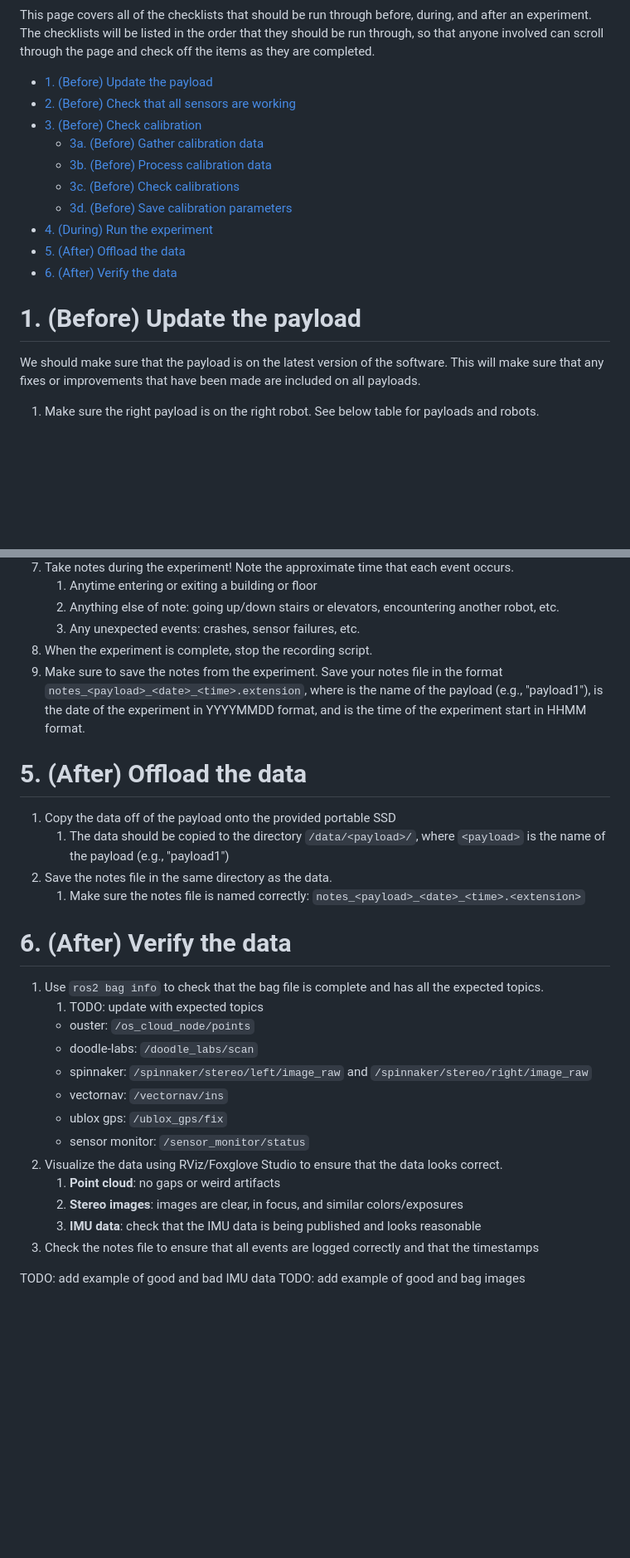
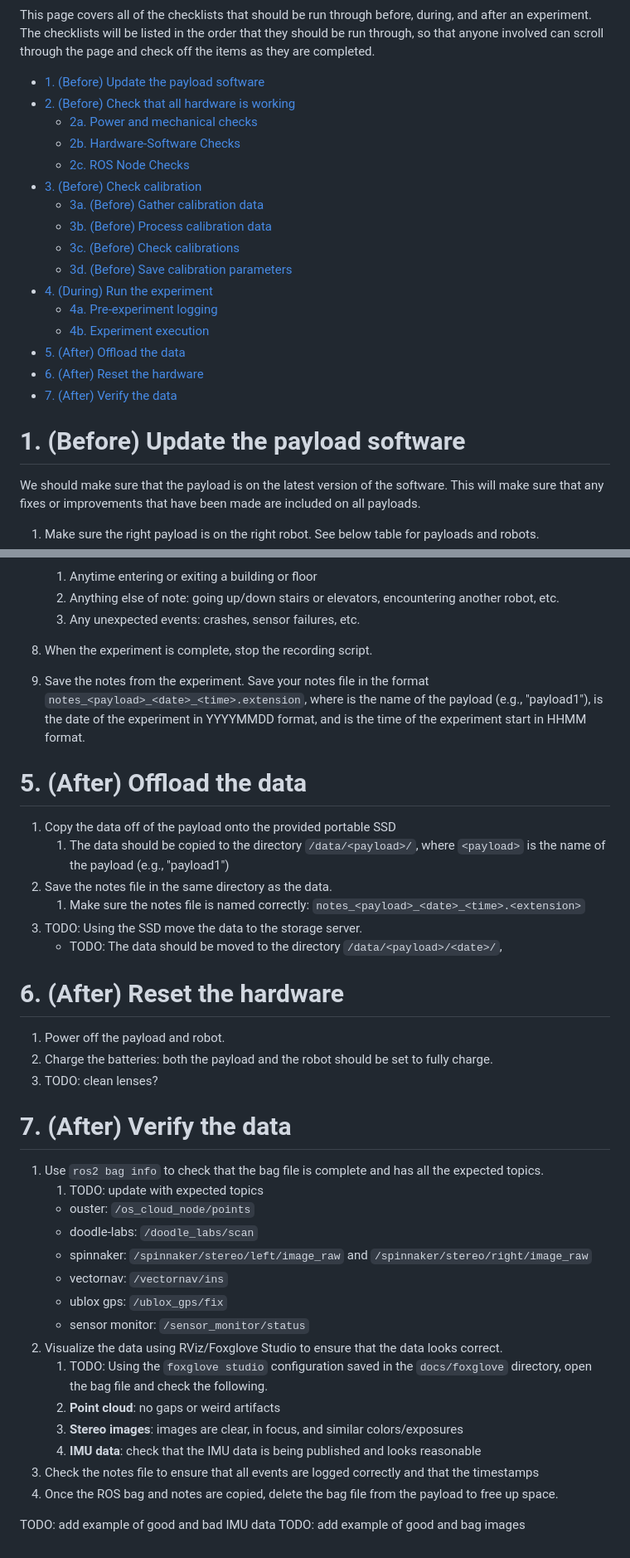
Before and after one commit to neufieldrobotics/NeuROAM, a Markdown page: docs/checklists.md, 2 parts joined by grey strips. Shown at 83% size. GitHub-like rendering; blank space fills up the shorter version.

```diff
--- a/docs/checklists.md
+++ b/docs/checklists.md
@@ -25,19 +25,25 @@ and after an experiment. The checklists will be listed in the order that they
 should be run through, so that anyone involved can scroll through the page
 and check off the items as they are completed.
 
-- [1. (Before) Update the payload](#1-before-update-the-payload)
-- [2. (Before) Check that all sensors are working](#2-before-check-that-all-sensors-are-working)
+- [1. (Before) Update the payload software](#1-before-update-the-payload-software)
+- [2. (Before) Check that all hardware is working](#2-before-check-that-all-hardware-is-working)
+  - [2a. Power and mechanical checks](#2a-power-and-mechanical-checks)
+  - [2b. Hardware-Software Checks](#2b-hardware-software-checks)
+  - [2c. ROS Node Checks](#2c-ros-node-checks)
 - [3. (Before) Check calibration](#3-before-check-calibration)
   - [3a. (Before) Gather calibration data](#3a-before-gather-calibration-data)
   - [3b. (Before) Process calibration data](#3b-before-process-calibration-data)
   - [3c. (Before) Check calibrations](#3c-before-check-calibrations)
   - [3d. (Before) Save calibration parameters](#3d-before-save-calibration-parameters)
 - [4. (During) Run the experiment](#4-during-run-the-experiment)
+  - [4a. Pre-experiment logging](#4a-pre-experiment-logging)
+  - [4b. Experiment execution](#4b-experiment-execution)
 - [5. (After) Offload the data](#5-after-offload-the-data)
-- [6. (After) Verify the data](#6-after-verify-the-data)
+- [6. (After) Reset the hardware](#6-after-reset-the-hardware)
+- [7. (After) Verify the data](#7-after-verify-the-data)
 
 
-# 1. (Before) Update the payload
+# 1. (Before) Update the payload software
 
 We should make sure that the payload is on the latest version of the software.
 This will make sure that any fixes or improvements that have been made are
@@ -149,10 +200,12 @@ TODO: where do we want to save the calibration data?
    2. Anything else of note: going up/down stairs or elevators, encountering another robot, etc.
    3. Any unexpected events: crashes, sensor failures, etc.
 8. When the experiment is complete, stop the recording script.
-9. Make sure to save the notes from the experiment. Save your notes file in the format
+
+9. Save the notes from the experiment. Save your notes file in the format
  `notes_<payload>_<date>_<time>.extension`, where <payload> is the name of the payload
    (e.g., "payload1"), <date> is the date of the experiment in YYYYMMDD format, and
    <time> is the time of the experiment start in HHMM format.
+
 
 # 5. (After) Offload the data
 
@@ -160,8 +213,16 @@ TODO: where do we want to save the calibration data?
    1. The data should be copied to the directory `/data/<payload>/`, where `<payload>` is the name of the payload (e.g., "payload1")
 2. Save the notes file in the same directory as the data.
    1. Make sure the notes file is named correctly: `notes_<payload>_<date>_<time>.<extension>`
+3. TODO: Using the SSD move the data to the storage server.
+   - TODO: The data should be moved to the directory `/data/<payload>/<date>/`,
 
-# 6. (After) Verify the data
+# 6. (After) Reset the hardware
+
+1. Power off the payload and robot.
+2. Charge the batteries: both the payload and the robot should be set to fully charge.
+3. TODO: clean lenses?
+
+# 7. (After) Verify the data
 
 1. Use `ros2 bag info` to check that the bag file is complete and has all the expected topics.
    1. TODO: update with expected topics
@@ -172,10 +233,12 @@ TODO: where do we want to save the calibration data?
    - ublox gps: `/ublox_gps/fix`
    - sensor monitor: `/sensor_monitor/status`
 2. Visualize the data using RViz/Foxglove Studio to ensure that the data looks correct.
-   1. **Point cloud**: no gaps or weird artifacts
-   2. **Stereo images**: images are clear, in focus, and similar colors/exposures
-   3. **IMU data**: check that the IMU data is being published and looks reasonable
+   1. TODO: Using the `foxglove studio` configuration saved in the `docs/foxglove` directory, open the bag file and check the following.
+   2. **Point cloud**: no gaps or weird artifacts
+   3. **Stereo images**: images are clear, in focus, and similar colors/exposures
+   4. **IMU data**: check that the IMU data is being published and looks reasonable
 3. Check the notes file to ensure that all events are logged correctly and that the timestamps
+4. Once the ROS bag and notes are copied, delete the bag file from the payload to free up space.
 
 TODO: add example of good and bad IMU data
 TODO: add example of good and bag images
```
Also changed, not shown: other parts of docs/checklists.md (+50 -5 lines).
